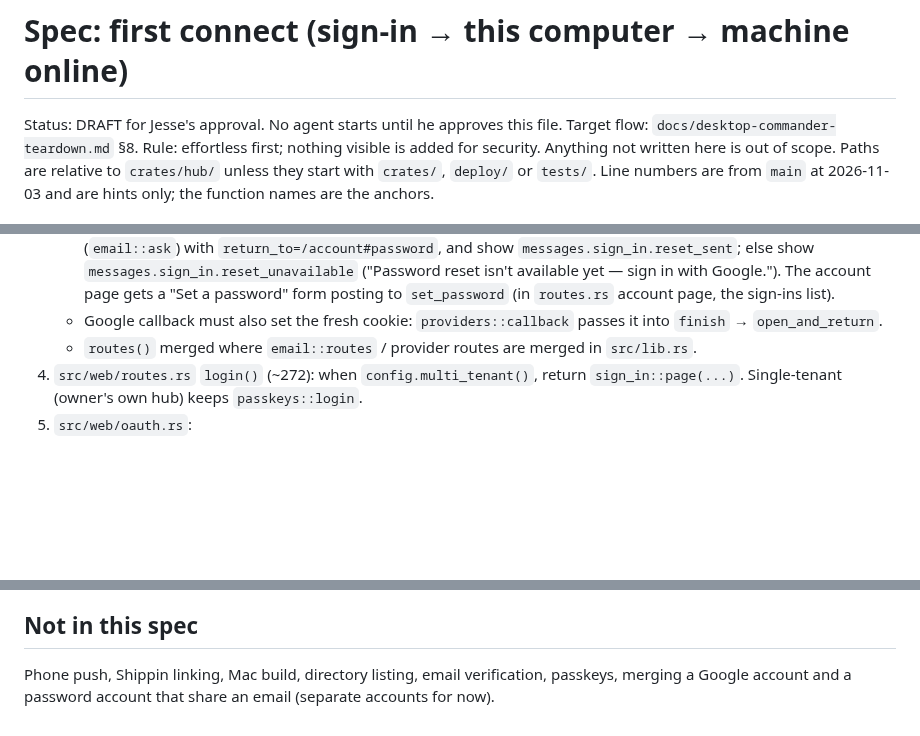
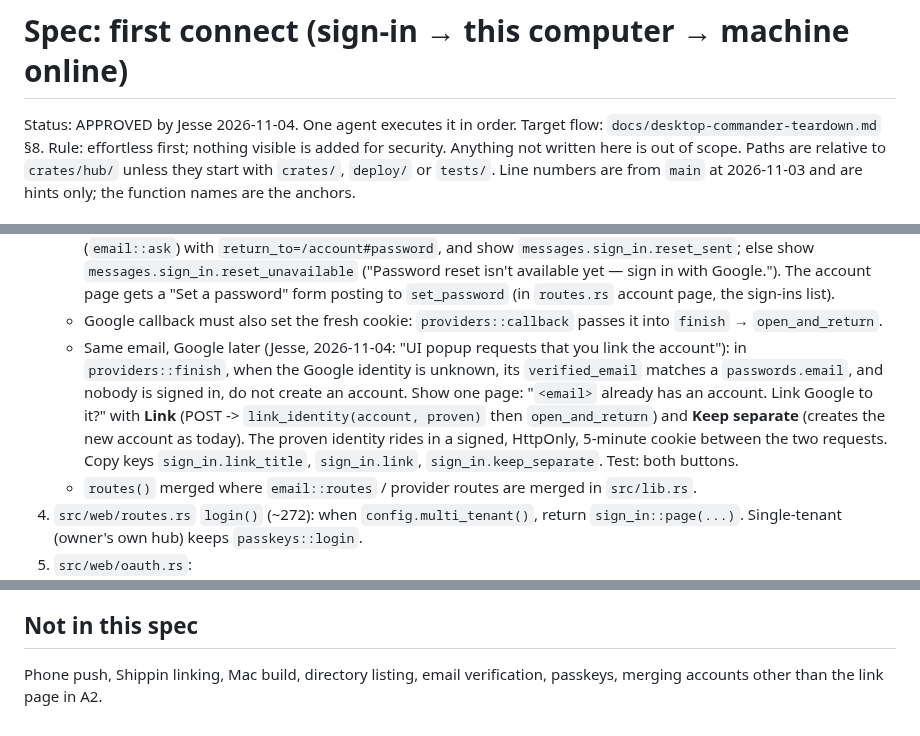
Before and after one commit to EonsofStupid/devagotchi, a Markdown page: docs/spec-first-connect.md, 3 parts joined by grey strips. Rendered like a GitHub page; blank space fills up the shorter version.

Commit message:
docs: first-connect spec approved; same-email Google link page
Co-Authored-By: Claude Opus 5.5 <noreply@anthropic.com>
Claude-Session: https://claude.ai/code/session_01XedkfDJnrWWxDKGV4NgtkR

```diff
--- a/docs/spec-first-connect.md
+++ b/docs/spec-first-connect.md
@@ -1,6 +1,6 @@
 # Spec: first connect (sign-in → this computer → machine online)
 
-Status: DRAFT for Jesse's approval. No agent starts until he approves this file.
+Status: APPROVED by Jesse 2026-11-04. One agent executes it in order.
 Target flow: `docs/desktop-commander-teardown.md` §8. Rule: effortless first; nothing visible
 is added for security. Anything not written here is out of scope. Paths are relative to
 `crates/hub/` unless they start with `crates/`, `deploy/` or `tests/`. Line numbers are from
@@ -96,6 +96,14 @@ in `crates/hub/Cargo.toml`; `cargo deny --all-features check` must pass.
      sign-ins list).
    - Google callback must also set the fresh cookie: `providers::callback` passes it into
      `finish` → `open_and_return`.
+   - Same email, Google later (Jesse, 2026-11-04: "UI popup requests that you link the
+     account"): in `providers::finish`, when the Google identity is unknown, its
+     `verified_email` matches a `passwords.email`, and nobody is signed in, do not create an
+     account. Show one page: "`<email>` already has an account. Link Google to it?" with
+     **Link** (POST -> `link_identity(account, proven)` then `open_and_return`) and **Keep
+     separate** (creates the new account as today). The proven identity rides in a signed,
+     HttpOnly, 5-minute cookie between the two requests. Copy keys `sign_in.link_title`,
+     `sign_in.link`, `sign_in.keep_separate`. Test: both buttons.
    - `routes()` merged where `email::routes` / provider routes are merged in `src/lib.rs`.
 4. `src/web/routes.rs` `login()` (~272): when `config.multi_tenant()`, return
    `sign_in::page(...)`. Single-tenant (owner's own hub) keeps `passkeys::login`.
@@ -195,4 +203,4 @@ merged only on full green before the next starts. Push every 15 minutes.
 
 ## Not in this spec
 Phone push, Shippin linking, Mac build, directory listing, email verification, passkeys,
-merging a Google account and a password account that share an email (separate accounts for now).
+merging accounts other than the link page in A2.
```
